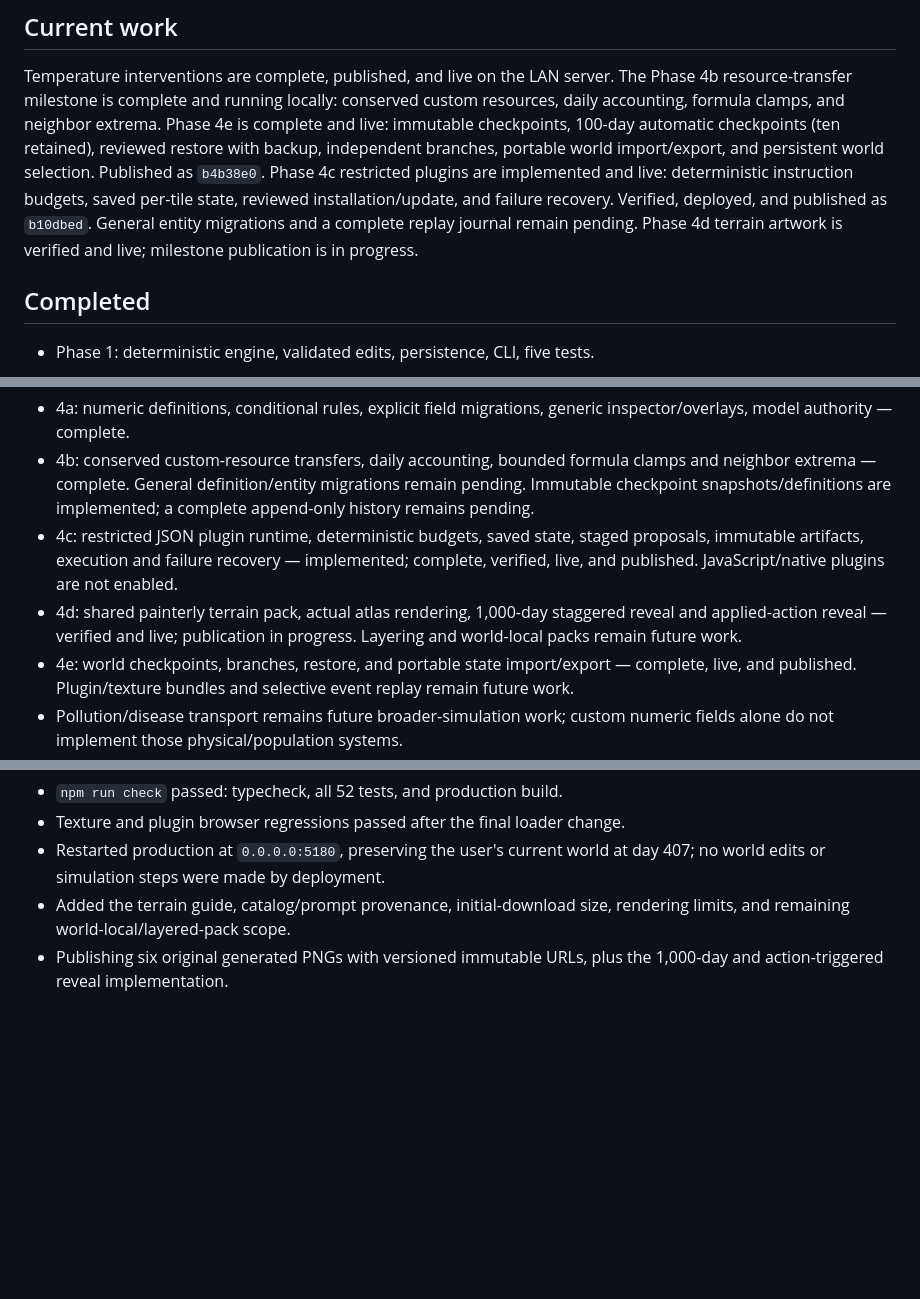
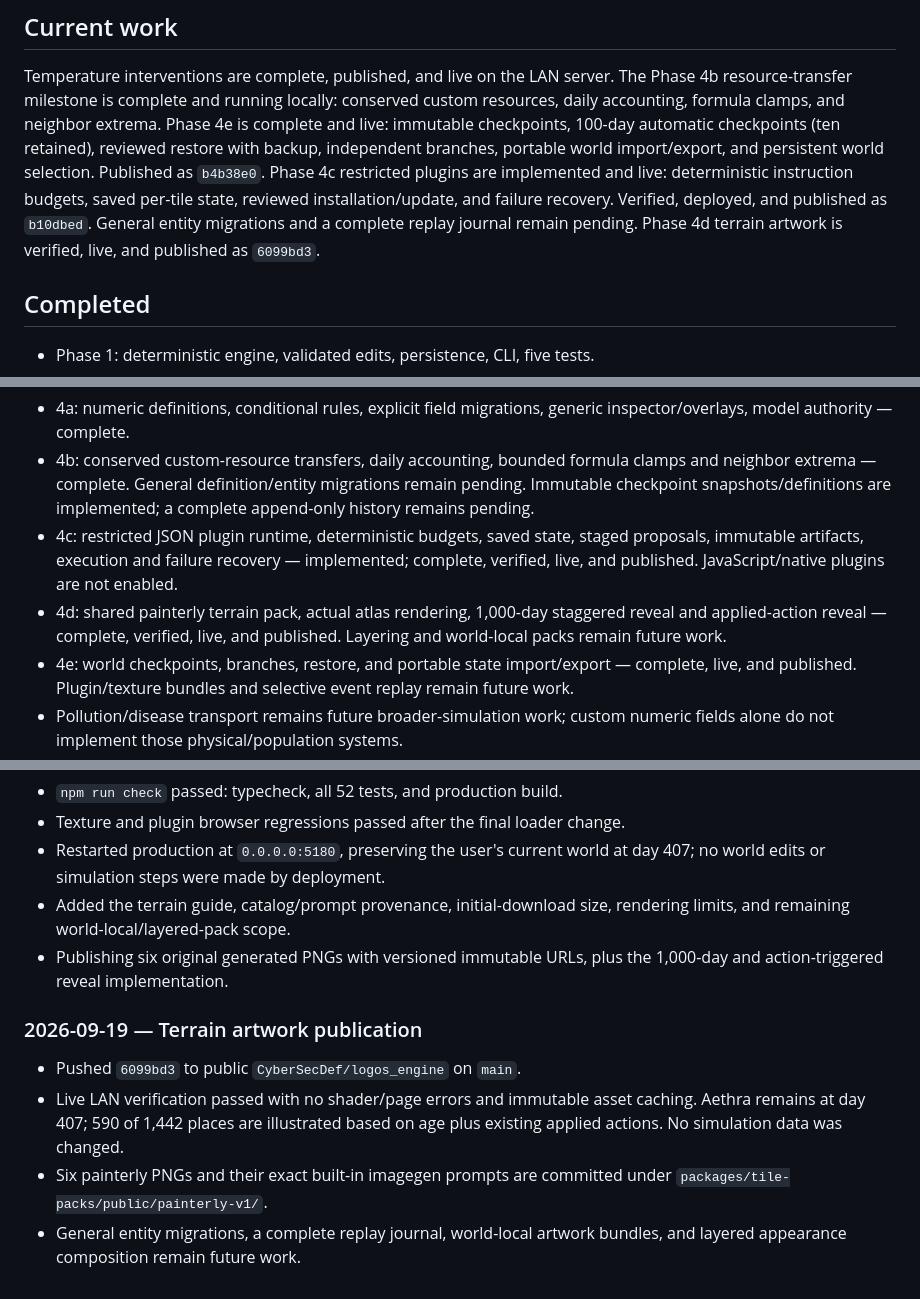
Before and after one commit to CyberSecDef/logos_engine, a Markdown page: DEVELOPMENT.md, 3 parts joined by grey strips. GitHub-like rendering; blank space fills up the shorter version.

Commit message:
Record terrain artwork milestone publication

```diff
--- a/DEVELOPMENT.md
+++ b/DEVELOPMENT.md
@@ -16,7 +16,7 @@ portable world import/export, and persistent world selection. Published as
 instruction budgets, saved per-tile state, reviewed installation/update, and
 failure recovery. Verified, deployed, and published as `b10dbed`. General entity
 migrations and a complete replay journal remain pending. Phase 4d terrain
-artwork is verified and live; milestone publication is in progress.
+artwork is verified, live, and published as `6099bd3`.
 
 ## Completed
 
@@ -425,7 +425,7 @@ runoff with sediment conservation, and checksummed storage/path validation.
   proposals, immutable artifacts, execution and failure recovery — implemented;
   complete, verified, live, and published. JavaScript/native plugins are not enabled.
 - 4d: shared painterly terrain pack, actual atlas rendering, 1,000-day staggered
-  reveal and applied-action reveal — verified and live; publication in progress. Layering and world-local packs remain future work.
+  reveal and applied-action reveal — complete, verified, live, and published. Layering and world-local packs remain future work.
 - 4e: world checkpoints, branches, restore, and portable state import/export —
   complete, live, and published. Plugin/texture bundles
   and selective event replay remain future work.
@@ -653,3 +653,14 @@ runoff with sediment conservation, and checksummed storage/path validation.
   rendering limits, and remaining world-local/layered-pack scope.
 - Publishing six original generated PNGs with versioned immutable URLs, plus
   the 1,000-day and action-triggered reveal implementation.
+
+### 2026-09-19 — Terrain artwork publication
+
+- Pushed `6099bd3` to public `CyberSecDef/logos_engine` on `main`.
+- Live LAN verification passed with no shader/page errors and immutable asset
+  caching. Aethra remains at day 407; 590 of 1,442 places are illustrated based
+  on age plus existing applied actions. No simulation data was changed.
+- Six painterly PNGs and their exact built-in imagegen prompts are committed
+  under `packages/tile-packs/public/painterly-v1/`.
+- General entity migrations, a complete replay journal, world-local artwork
+  bundles, and layered appearance composition remain future work.
```
